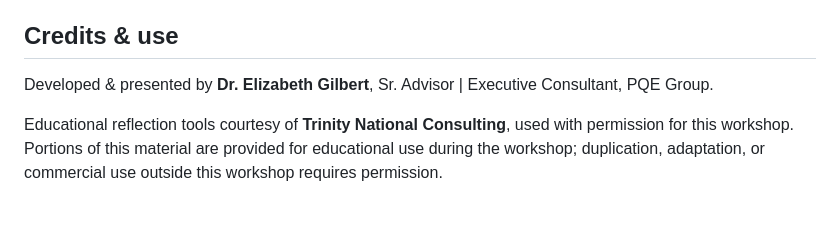
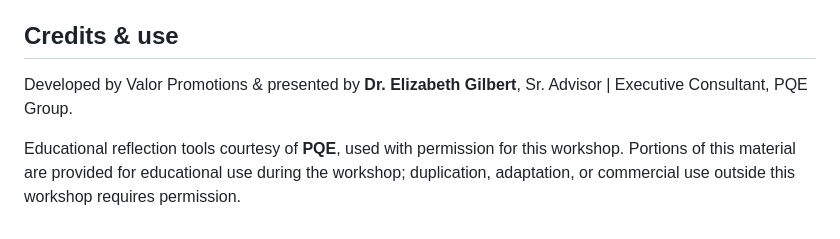
Before and after one commit to valiente7/presentation.PQE, a Markdown page: README.md, the part around the change. GitHub-like rendering.

Commit message:
Revise credits and educational tool attribution
Updated credits to reflect new developer and organization.

```diff
--- a/README.md
+++ b/README.md
@@ -61,6 +61,6 @@ Plain semantic HTML, modern CSS, and vanilla JavaScript in one self-contained fi
 
 ## Credits & use
 
-Developed & presented by **Dr. Elizabeth Gilbert**, Sr. Advisor | Executive Consultant, PQE Group.
+Developed by Valor Promotions & presented by **Dr. Elizabeth Gilbert**, Sr. Advisor | Executive Consultant, PQE Group.
 
-Educational reflection tools courtesy of **Trinity National Consulting**, used with permission for this workshop. Portions of this material are provided for educational use during the workshop; duplication, adaptation, or commercial use outside this workshop requires permission.
+Educational reflection tools courtesy of **PQE**, used with permission for this workshop. Portions of this material are provided for educational use during the workshop; duplication, adaptation, or commercial use outside this workshop requires permission.
```
